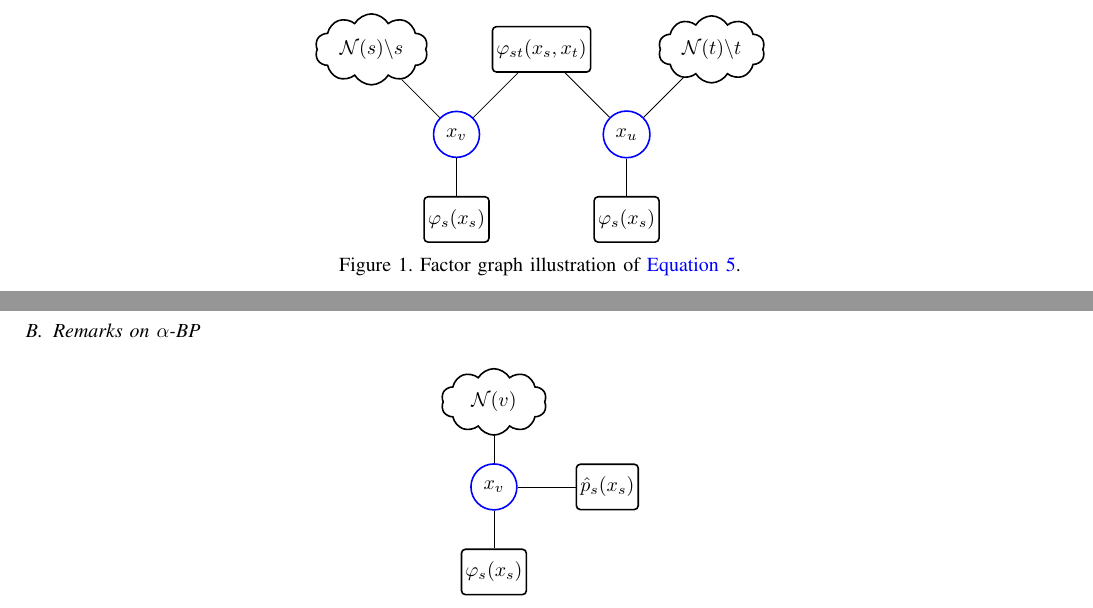
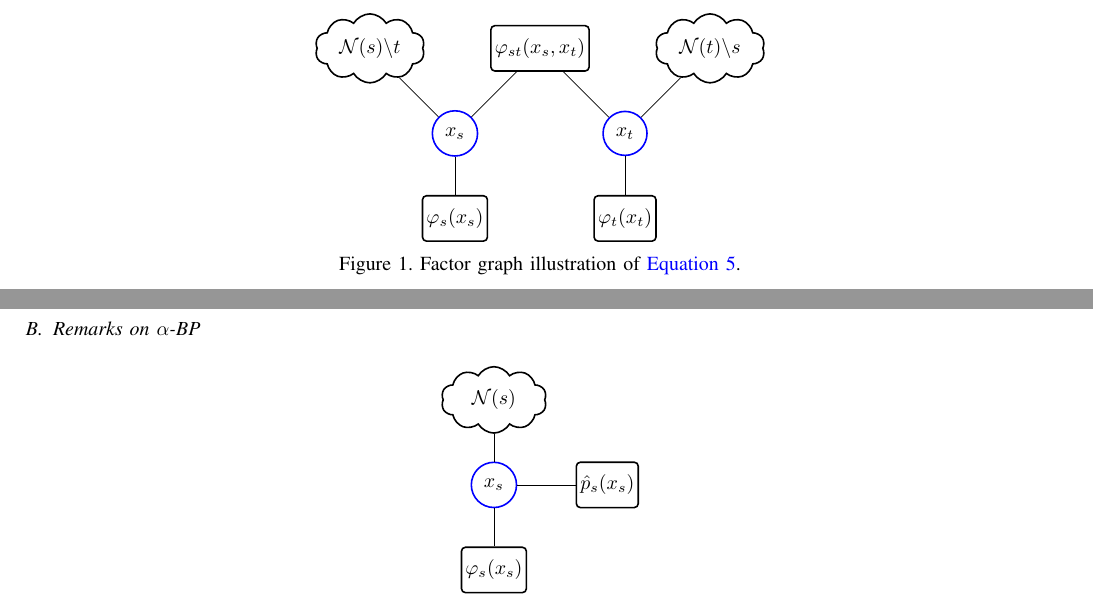
Before and after one commit to FirstHandScientist/AlphaBP, a LaTeX paper (main.tex): two parts of pages 2 and 4 of 6, joined at a grey line, cut so that both start at the same text. Compiled offline with pdfLaTeX.

Commit message:
minor corrections

```diff
--- a/main.tex
+++ b/main.tex
@@ -182,15 +182,15 @@ According to the stationary point equivalence Theorem in \cite{divergence-measur
 
       \tikzstyle{cnode} = [thick, cloud, draw,cloud puffs=10, cloud puff arc=120, aspect=2, inner ysep=4pt]
 
-      \node[cnode] (pajk) at (3, 1.5) {$\Nn(t)\backslash t$};
-      \node[cnode] (paik) at (-3, 1.5) {$\Nn(s)\backslash s$};
+      \node[cnode] (pajk) at (3, 1.5) {$\Nn(t)\backslash s$};
+      \node[cnode] (paik) at (-3, 1.5) {$\Nn(s)\backslash t$};
 
       \node[nnode] (tk) at (0, 1.5) {$\phi_{st}(x_s, x_t)$};
-      \node[enode] (xi) at (-1.5 ,0) {$x_v$};
+      \node[enode] (xi) at (-1.5 ,0) {$x_s$};
       \node[nnode] (fi) at (-1.5 , -1.5) {$\phi_s(x_s)$};
 
-      \node[enode] (xj) at (1.5 ,0) {$x_u$};
-      \node[nnode] (fj) at (1.5 , -1.5) {$\phi_s(x_s)$};
+      \node[enode] (xj) at (1.5 ,0) {$x_t$};
+      \node[nnode] (fj) at (1.5 , -1.5) {$\phi_t(x_t)$};
       % connections
 
       \draw[-] (xi) to (fi);
@@ -308,16 +308,12 @@ same in all iterations, which makes
 \begin{figure}[!ht]
   \begin{centering}
     \begin{tikzpicture}
-      % \tikzstyle{enode} = [thick, draw=blue, circle, inner sep = 3pt,
-      % align=center]
       \tikzstyle{enode} = [thick, draw=blue, circle, inner sep = 4pt,  align=center]
       \tikzstyle{nnode} = [thick, rectangle, rounded corners = 2pt,minimum size = 0.8cm,draw,inner sep = 2pt]
-
       \tikzstyle{cnode} = [thick, cloud, draw,cloud puffs=10, cloud puff arc=120, aspect=2, inner ysep=4pt]
 
-      \node[cnode] (paik) at (0, 1.5) {$\Nn(v)$};
-
-      \node[enode] (xi) at (0 ,0) {$x_v$};
+      \node[cnode] (paik) at (0, 1.5) {$\Nn(s)$};
+      \node[enode] (xi) at (0 ,0) {$x_s$};
       \node[nnode] (fi) at (0 , -1.5) {$\phi_s(x_s)$};
       \node[nnode] (pi) at (2, 0) {$\hat{p}_s(x_s)$};
       % connections
```
Also changed, not shown: main.pdf, main.tex (1 more changed lines).
